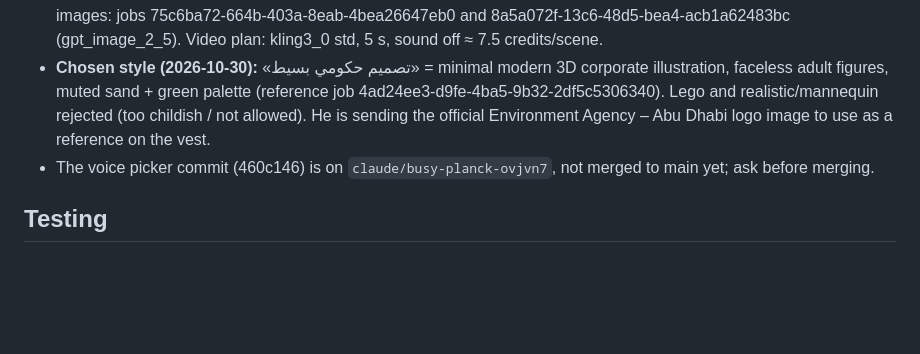
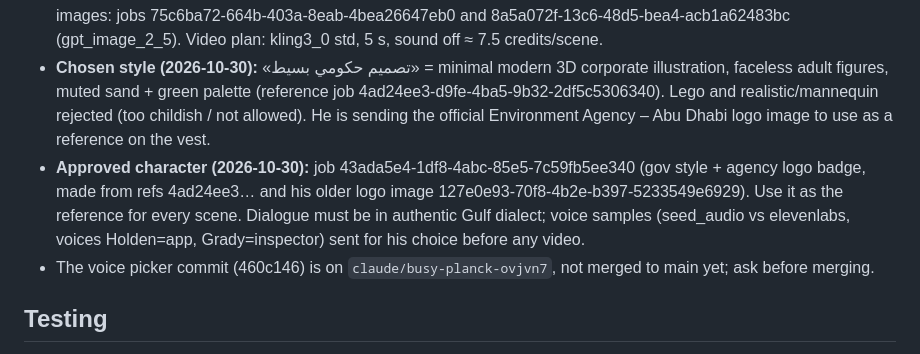
Before and after one commit to jasim1896-ops/daftar-tafteesh, a Markdown page: CLAUDE.md, the part around the change. Drawn GitHub-style; blank space fills up the shorter version.

Commit message:
Record the approved character and the voice test
Co-Authored-By: Claude Opus 5.5 <noreply@anthropic.com>
Claude-Session: https://claude.ai/code/session_01MGo1SPx46Ed8SRgFeZNtjZ

```diff
--- a/CLAUDE.md
+++ b/CLAUDE.md
@@ -83,6 +83,7 @@ Dark button «المساعد الآلي — زيارة بالصوت» on the ا
 - 2026-10-30: he connected the official Higgsfield MCP connector (https://mcp.higgsfield.ai/mcp, OAuth) at claude.ai. Next session: read the script doc, generate the scenes one by one with Higgsfield (it spends his credits: one generation per scene, redo only what he asks), keep one consistent inspector character, no official logos. Also try Higgsfield voiceover for the narrator and maybe better assistant prompts.
 - **Video style rule (religious, firm):** no realistic people. Characters are faceless toy-brick (Lego-like) figures: blank face, no eyes/nose/mouth; kandura, ghutra + agal, dark green vest with a plain emblem patch (the real agency logo is overlaid in editing, AI garbles logos). Higgsfield account: his Plus account (glitchbroccoli1987). Candidate character images: jobs 75c6ba72-664b-403a-8eab-4bea26647eb0 and 8a5a072f-13c6-48d5-bea4-acb1a62483bc (gpt_image_2_5). Video plan: kling3_0 std, 5 s, sound off ≈ 7.5 credits/scene.
 - **Chosen style (2026-10-30):** «تصميم حكومي بسيط» = minimal modern 3D corporate illustration, faceless adult figures, muted sand + green palette (reference job 4ad24ee3-d9fe-4ba5-9b32-2df5c5306340). Lego and realistic/mannequin rejected (too childish / not allowed). He is sending the official Environment Agency – Abu Dhabi logo image to use as a reference on the vest.
+- **Approved character (2026-10-30):** job 43ada5e4-1df8-4abc-85e5-7c59fb5ee340 (gov style + agency logo badge, made from refs 4ad24ee3… and his older logo image 127e0e93-70f8-4b2e-b397-5233549e6929). Use it as the reference for every scene. Dialogue must be in authentic Gulf dialect; voice samples (seed_audio vs elevenlabs, voices Holden=app, Grady=inspector) sent for his choice before any video.
 - The voice picker commit (460c146) is on `claude/busy-planck-ovjvn7`, not merged to main yet; ask before merging.
 
 ## Testing
```
